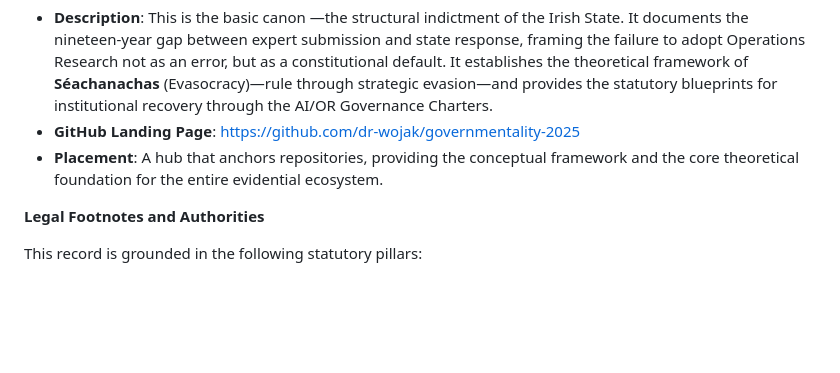
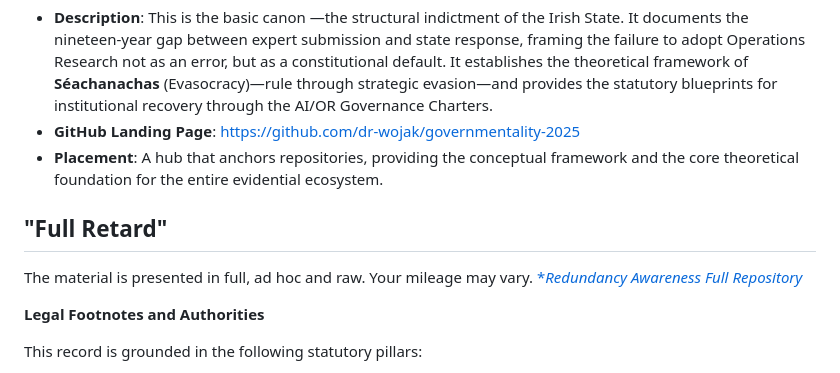
Before and after one commit to dr-wojak/redundancy-awareness, a Markdown page: README.md, the part around the change. Drawn GitHub-style; blank space fills up the shorter version.

```diff
--- a/README.md
+++ b/README.md
@@ -129,6 +129,10 @@ The **Governmentality 2025** project is deployed across several thematic reposit
 * **GitHub Landing Page**: [https://github.com/dr-wojak/governmentality-2025](https://github.com/dr-wojak/governmentality-2025)
 * **Placement**: A hub that anchors repositories, providing the conceptual framework and the core theoretical foundation for the entire evidential ecosystem.
 
+## **"Full Retard"**
+The material is presented in full, ad hoc and raw. Your mileage may vary.
+[**Redundancy Awareness Full Repository*](https://drive.google.com/drive/u/0/folders/12o4-OPXJ0W5E8pxF9pN-VKUeODagy17g)
+
 **Legal Footnotes and Authorities**
 
 This record is grounded in the following statutory pillars:
```
